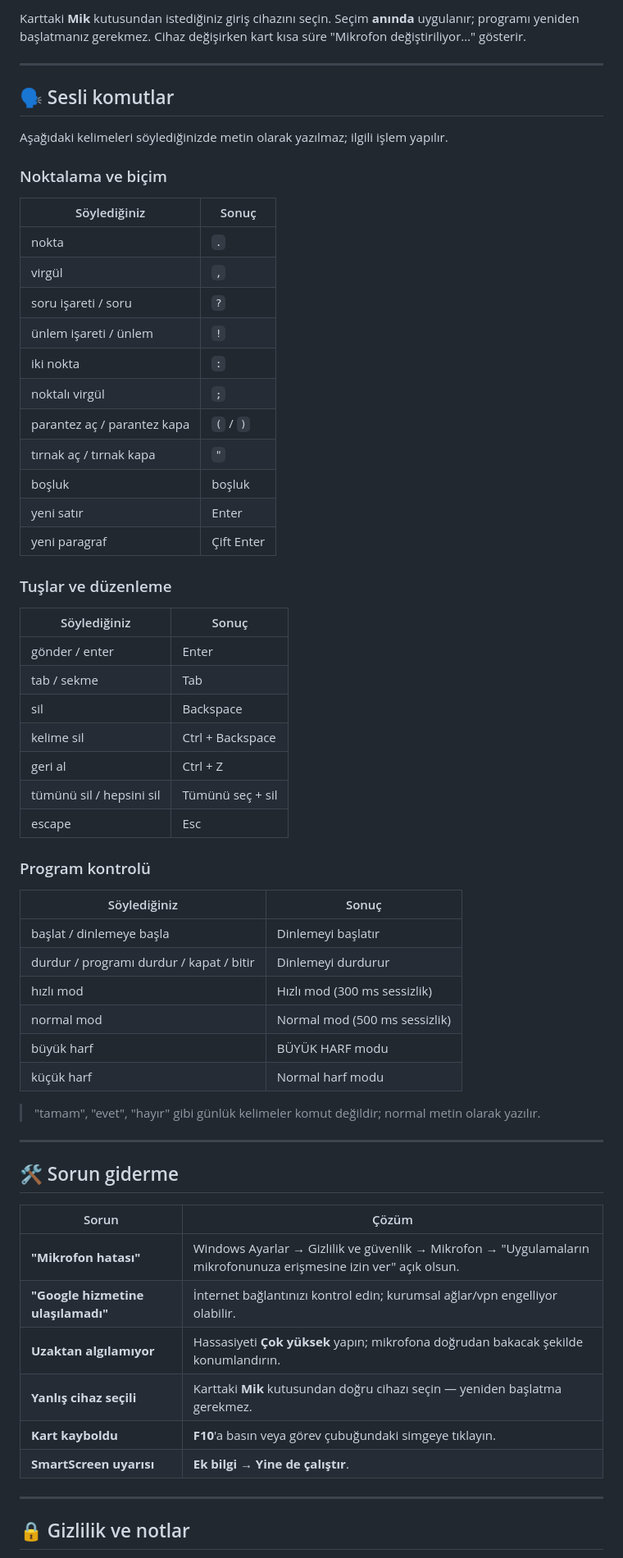
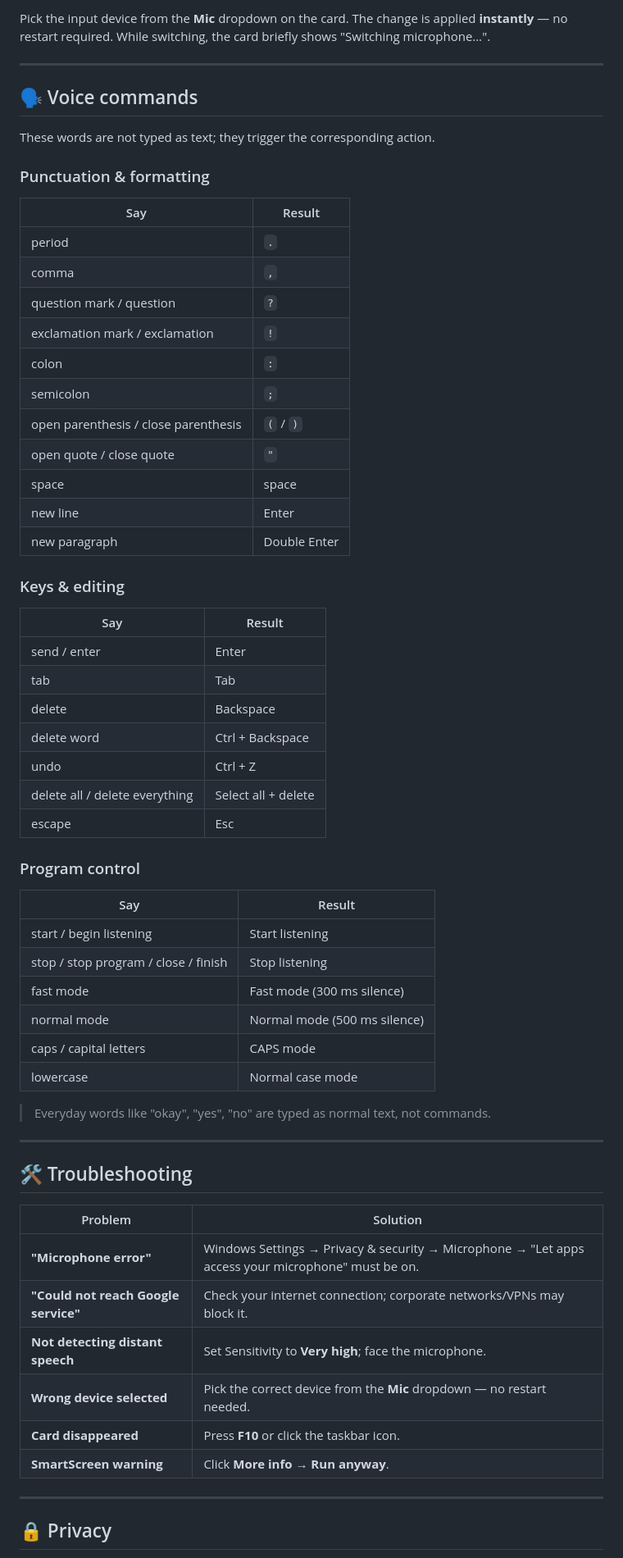
Before and after one commit to sinancan1/sesli-yazma, a Markdown page: README.md, the part around one of its changes. Shown at 82% size. Drawn GitHub-style.

```diff
--- a/README.md
+++ b/README.md
@@ -77,67 +79,67 @@ Windows'ta `setup.bat` dosyası bunu otomatik yapar; ardından `start.bat` ile
 
-Karttaki **Mik** kutusundan istediğiniz giriş cihazını seçin. Seçim **anında** uygulanır; programı yeniden başlatmanız gerekmez. Cihaz değişirken kart kısa süre "Mikrofon değiştiriliyor…" gösterir.
+Pick the input device from the **Mic** dropdown on the card. The change is applied **instantly** — no restart required. While switching, the card briefly shows "Switching microphone…".
 
 ---
 
-## 🗣️ Sesli komutlar
+## 🗣️ Voice commands
 
-Aşağıdaki kelimeleri söylediğinizde metin olarak yazılmaz; ilgili işlem yapılır.
+These words are not typed as text; they trigger the corresponding action.
 
-### Noktalama ve biçim
+### Punctuation & formatting
 
-| Söylediğiniz | Sonuç |
+| Say | Result |
 |---|---|
-| nokta | `.` |
-| virgül | `,` |
-| soru işareti / soru | `?` |
-| ünlem işareti / ünlem | `!` |
-| iki nokta | `:` |
-| noktalı virgül | `;` |
-| parantez aç / parantez kapa | `(` / `)` |
-| tırnak aç / tırnak kapa | `"` |
-| boşluk | boşluk |
-| yeni satır | Enter |
-| yeni paragraf | Çift Enter |
+| period | `.` |
+| comma | `,` |
+| question mark / question | `?` |
+| exclamation mark / exclamation | `!` |
+| colon | `:` |
+| semicolon | `;` |
+| open parenthesis / close parenthesis | `(` / `)` |
+| open quote / close quote | `"` |
+| space | space |
+| new line | Enter |
+| new paragraph | Double Enter |
 
-### Tuşlar ve düzenleme
+### Keys & editing
 
-| Söylediğiniz | Sonuç |
+| Say | Result |
 |---|---|
-| gönder / enter | Enter |
-| tab / sekme | Tab |
-| sil | Backspace |
-| kelime sil | Ctrl + Backspace |
-| geri al | Ctrl + Z |
-| tümünü sil / hepsini sil | Tümünü seç + sil |
+| send / enter | Enter |
+| tab | Tab |
+| delete | Backspace |
+| delete word | Ctrl + Backspace |
+| undo | Ctrl + Z |
+| delete all / delete everything | Select all + delete |
 | escape | Esc |
 
-### Program kontrolü
+### Program control
 
-| Söylediğiniz | Sonuç |
+| Say | Result |
 |---|---|
-| başlat / dinlemeye başla | Dinlemeyi başlatır |
-| durdur / programı durdur / kapat / bitir | Dinlemeyi durdurur |
-| hızlı mod | Hızlı mod (300 ms sessizlik) |
-| normal mod | Normal mod (500 ms sessizlik) |
-| büyük harf | BÜYÜK HARF modu |
-| küçük harf | Normal harf modu |
+| start / begin listening | Start listening |
+| stop / stop program / close / finish | Stop listening |
+| fast mode | Fast mode (300 ms silence) |
+| normal mode | Normal mode (500 ms silence) |
+| caps / capital letters | CAPS mode |
+| lowercase | Normal case mode |
 
-> "tamam", "evet", "hayır" gibi günlük kelimeler komut değildir; normal metin olarak yazılır.
+> Everyday words like "okay", "yes", "no" are typed as normal text, not commands.
 
 ---
 
-## 🛠️ Sorun giderme
+## 🛠️ Troubleshooting
 
-| Sorun | Çözüm |
+| Problem | Solution |
 |---|---|
-| **"Mikrofon hatası"** | Windows Ayarlar → Gizlilik ve güvenlik → Mikrofon → "Uygulamaların mikrofonunuza erişmesine izin ver" açık olsun. |
-| **"Google hizmetine ulaşılamadı"** | İnternet bağlantınızı kontrol edin; kurumsal ağlar/vpn engelliyor olabilir. |
-| **Uzaktan algılamıyor** | Hassasiyeti **Çok yüksek** yapın; mikrofona doğrudan bakacak şekilde konumlandırın. |
-| **Yanlış cihaz seçili** | Karttaki **Mik** kutusundan doğru cihazı seçin — yeniden başlatma gerekmez. |
-| **Kart kayboldu** | **F10**'a basın veya görev çubuğundaki simgeye tıklayın. |
-| **SmartScreen uyarısı** | **Ek bilgi → Yine de çalıştır**. |
+| **"Microphone error"** | Windows Settings → Privacy & security → Microphone → "Let apps access your microphone" must be on. |
+| **"Could not reach Google service"** | Check your internet connection; corporate networks/VPNs may block it. |
+| **Not detecting distant speech** | Set Sensitivity to **Very high**; face the microphone. |
+| **Wrong device selected** | Pick the correct device from the **Mic** dropdown — no restart needed. |
+| **Card disappeared** | Press **F10** or click the taskbar icon. |
+| **SmartScreen warning** | Click **More info → Run anyway**. |
 
 ---
 
-## 🔒 Gizlilik ve notlar
+## 🔒 Privacy
 
```
Also changed, not shown: other parts of README.md (+61 -58 lines), docs/screenshot.png.
